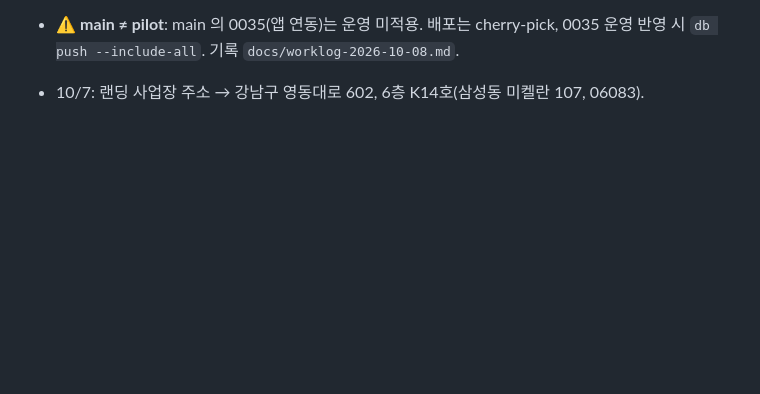
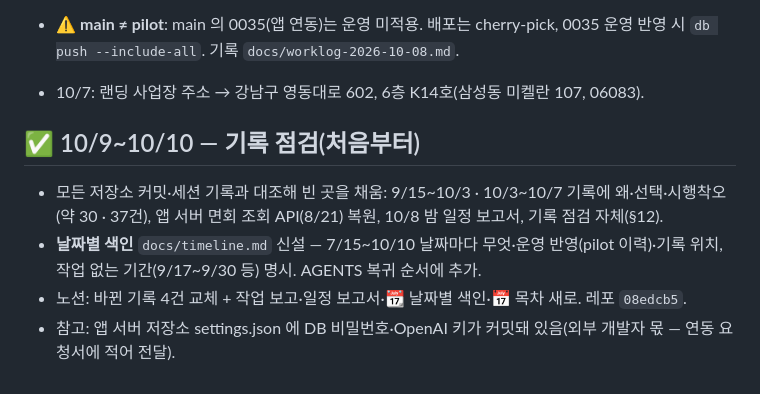
Before and after one commit to rachelchoi11/rainbow-colorbox, a Markdown page: work-dashboard/silvertoktok.md, the part around the change. Rendered like a GitHub page; blank space fills up the shorter version.

Commit message:
실버톡톡: 10/9~10 기록 점검

```diff
--- a/work-dashboard/silvertoktok.md
+++ b/work-dashboard/silvertoktok.md
@@ -698,3 +698,10 @@ GitHub 에는 반영(`33b4233`)됐는데 Vercel 은 **Preview 만** 만들었고
   시행착오: 0030 참석자 트리거가 «전량 재삽입»에서 정지자를 막음(BEFORE INSERT 는 ON CONFLICT 보다 먼저) → 바뀐 것만 쓰기. RLS 359(main)/338(pilot).
 - ⚠️ **main ≠ pilot**: main 의 0035(앱 연동)는 운영 미적용. 배포는 cherry-pick, 0035 운영 반영 시 `db push --include-all`. 기록 `docs/worklog-2026-10-08.md`.
 - 10/7: 랜딩 사업장 주소 → 강남구 영동대로 602, 6층 K14호(삼성동 미켈란 107, 06083).
+
+
+## ✅ 10/9~10/10 — 기록 점검(처음부터)
+- 모든 저장소 커밋·세션 기록과 대조해 빈 곳을 채움: 9/15~10/3 · 10/3~10/7 기록에 왜·선택·시행착오(약 30 · 37건), 앱 서버 면회 조회 API(8/21) 복원, 10/8 밤 일정 보고서, 기록 점검 자체(§12).
+- **날짜별 색인** `docs/timeline.md` 신설 — 7/15~10/10 날짜마다 무엇·운영 반영(pilot 이력)·기록 위치, 작업 없는 기간(9/17~9/30 등) 명시. AGENTS 복귀 순서에 추가.
+- 노션: 바뀐 기록 4건 교체 + 작업 보고·일정 보고서·📆 날짜별 색인·📅 목차 새로. 레포 `08edcb5`.
+- 참고: 앱 서버 저장소 settings.json 에 DB 비밀번호·OpenAI 키가 커밋돼 있음(외부 개발자 몫 — 연동 요청서에 적어 전달).
```
